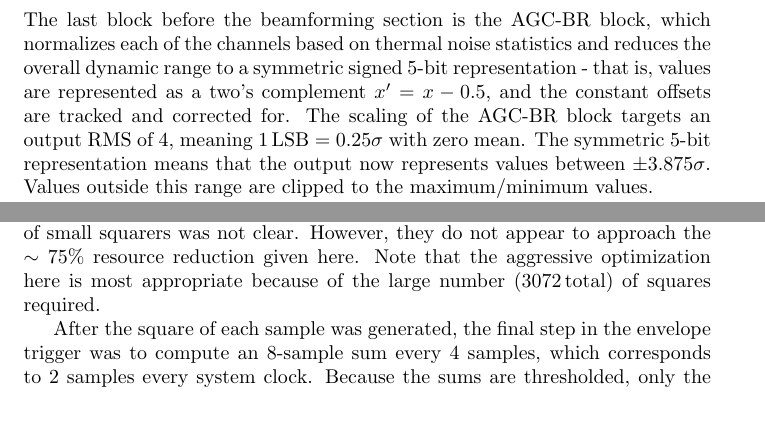
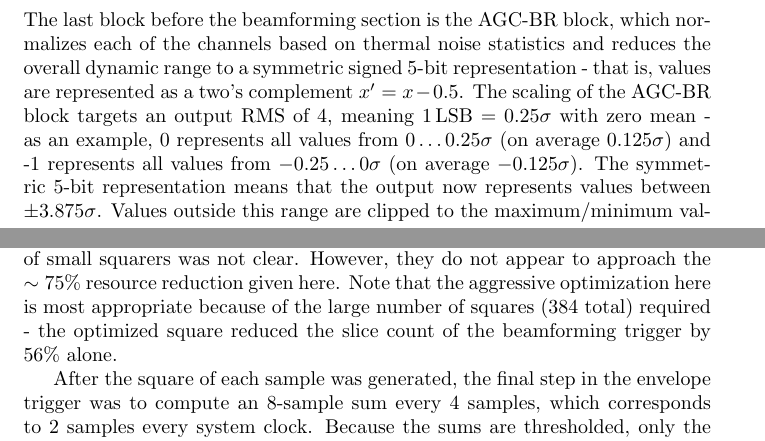
Before and after one commit to barawn/pueo-trigger-chain, a LaTeX document (main.tex): two parts of pages 7 and 9 of 18, joined at a grey line, cut so that both start at the same text, the shorter picture padded with empty space. Compiled offline with pdfLaTeX.

Commit message:
Updates from Overleaf

```diff
--- a/main.tex
+++ b/main.tex
@@ -498,12 +498,14 @@ The last block before the beamforming section is the AGC-BR block,
 which normalizes each of the channels based on thermal noise
 statistics and reduces the overall dynamic range to a symmetric
 signed 5-bit representation - that is, values are represented as
-a two's complement $x^{\prime}=x-0.5$, and the constant offsets
-are tracked and corrected for. The scaling of the AGC-BR block
-targets an output RMS of $4$, meaning $1\,\text{LSB}=0.25\sigma$
-with zero mean. The symmetric 5-bit representation means that the
-output now represents values between $\pm3.875\sigma$. Values outside
-this range are clipped to the maximum/minimum values.
+a two's complement $x^{\prime}=x-0.5$. The scaling of the AGC-BR
+block targets an output RMS of $4$, meaning $1\,\text{LSB}=0.25\sigma$
+with zero mean - as an example, 0 represents all values from
+$0\dots0.25\sigma$ (on average $0.125\sigma$) and -1 represents all
+values from $-0.25\dots0\sigma$ (on average $-0.125\sigma$).
+The symmetric 5-bit representation means that the output now represents
+values between $\pm3.875\sigma$. Values outside this range are clipped
+to the maximum/minimum values.
 
 In addition to the signed outputs, the AGC-BR block also generates
 the absolute value and $x>2\sigma$ and $x<2\sigma$ (tail fraction)
@@ -590,12 +592,13 @@ the synthesis-generated design.
 
 While other optimized squarers for FPGAs have been presented
-\cite{bottcherresourceoptimal}, these were focused on building
+\cite{bottcher2022resource}, these were focused on building
 efficient larger-width squarers, and the detailed size of
 small squarers was not clear. However, they do not appear to
 approach the $\sim75\%$ resource reduction given here.
 Note that the aggressive optimization here is most appropriate
-because of the large number ($3072\,\text{total}$) of squares
-required.
+because of the large number of squares ($384~\mathrm{total}$)
+required - the optimized square reduced the slice count of the
+beamforming trigger by $56\%$ alone.
 
 \begin{figure}
 $\begin{array}{cccccccccc}
```
Also changed, not shown: main.tex (18 more changed lines).
